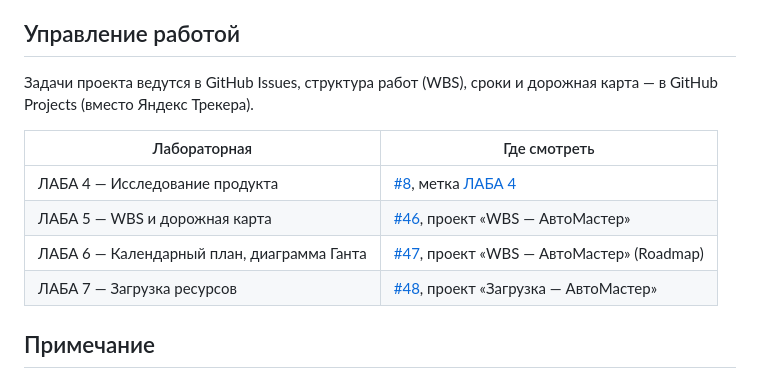
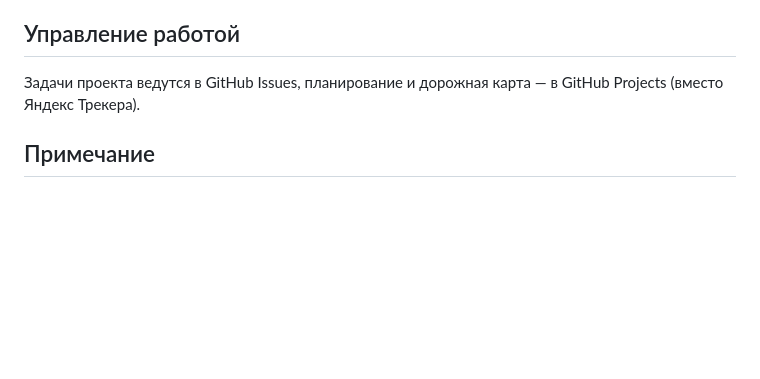
Before and after one commit to pavelllllll16-tech/avtomaster, a Markdown page: README.md, the part around the change. Drawn GitHub-style; blank space fills up the shorter version.

Commit message:
README: убраны ссылки на задачи старого репозитория

```diff
--- a/README.md
+++ b/README.md
@@ -25,14 +25,7 @@
 
 ## Управление работой
 
-Задачи проекта ведутся в GitHub Issues, структура работ (WBS), сроки и дорожная карта — в GitHub Projects (вместо Яндекс Трекера).
-
-| Лабораторная | Где смотреть |
-|---|---|
-| ЛАБА 4 — Исследование продукта | [#8](../../issues/8), метка [ЛАБА 4](../../issues?q=label%3A%22%D0%9B%D0%90%D0%91%D0%90+4%22) |
-| ЛАБА 5 — WBS и дорожная карта | [#46](../../issues/46), проект «WBS — АвтоМастер» |
-| ЛАБА 6 — Календарный план, диаграмма Ганта | [#47](../../issues/47), проект «WBS — АвтоМастер» (Roadmap) |
-| ЛАБА 7 — Загрузка ресурсов | [#48](../../issues/48), проект «Загрузка — АвтоМастер» |
+Задачи проекта ведутся в GitHub Issues, планирование и дорожная карта — в GitHub Projects (вместо Яндекс Трекера).
 
 ## Примечание
 
```
